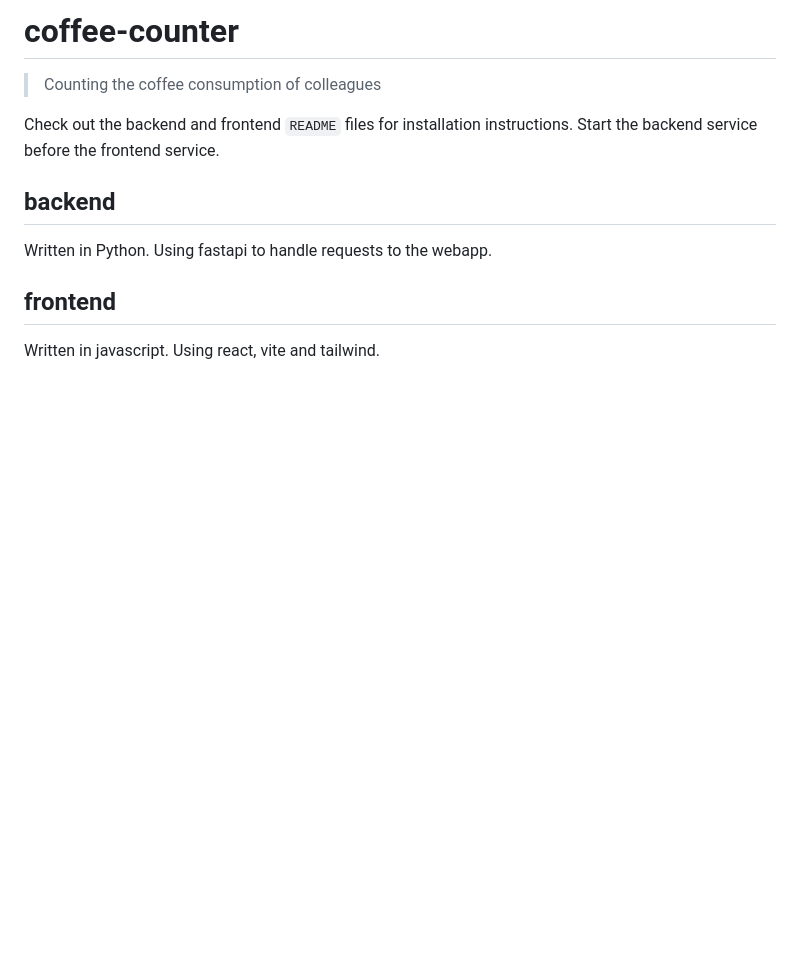
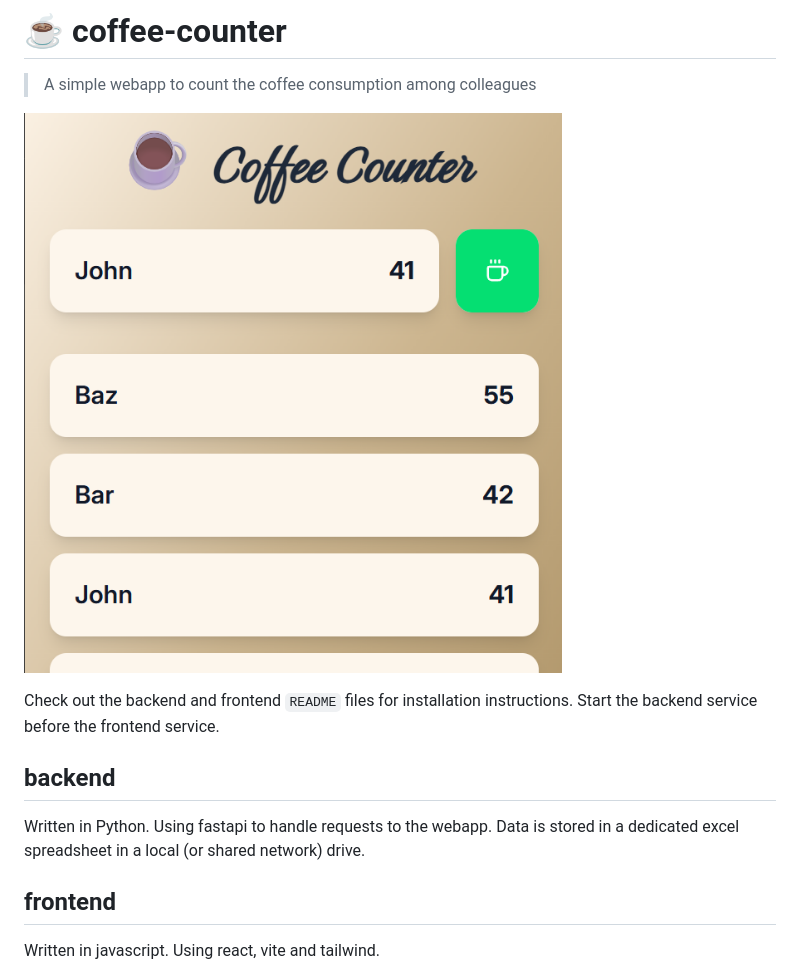
Before and after one commit to frank690/coffee-counter, a Markdown page: README.md, the part around the change. Rendered like a GitHub page; pictures changed too: media/screenshot.png (added); blank space fills up the shorter version.

Commit message:
added screenshot. updated main readme.

```diff
--- a/README.md
+++ b/README.md
@@ -1,11 +1,13 @@
-# coffee-counter
-> Counting the coffee consumption of colleagues
+# ☕ coffee-counter
+> A simple webapp to count the coffee consumption among colleagues
+
+![Coffee Counter Screenshot](./media/screenshot.png "Coffee Counter Screenshot")
 
 Check out the backend and frontend `README` files for installation instructions.
 Start the backend service before the frontend service.
 
 ## backend
-Written in Python. Using fastapi to handle requests to the webapp.
+Written in Python. Using fastapi to handle requests to the webapp. Data is stored in a dedicated excel spreadsheet in a local (or shared network) drive.
 
 ## frontend
 Written in javascript. Using react, vite and tailwind.
```
